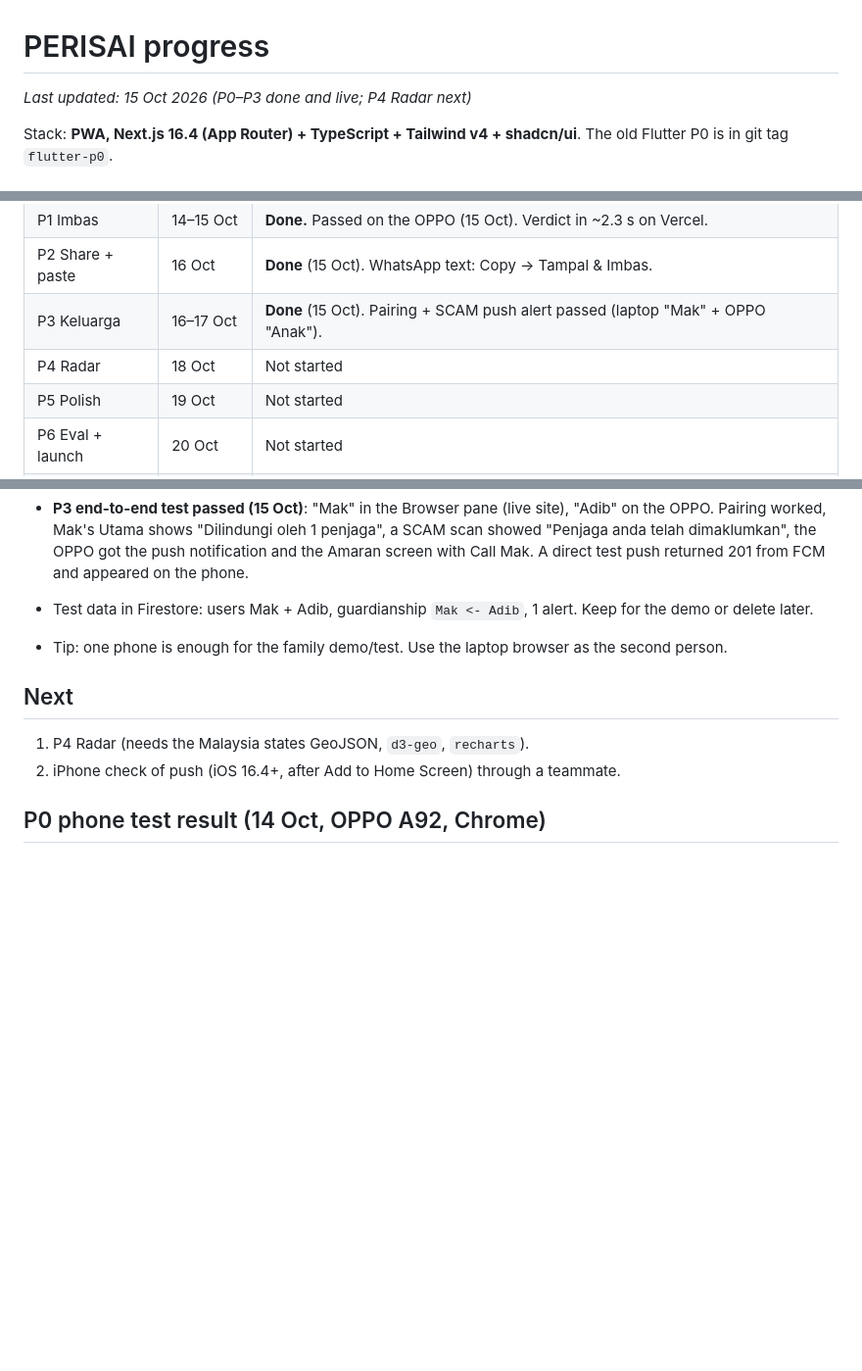
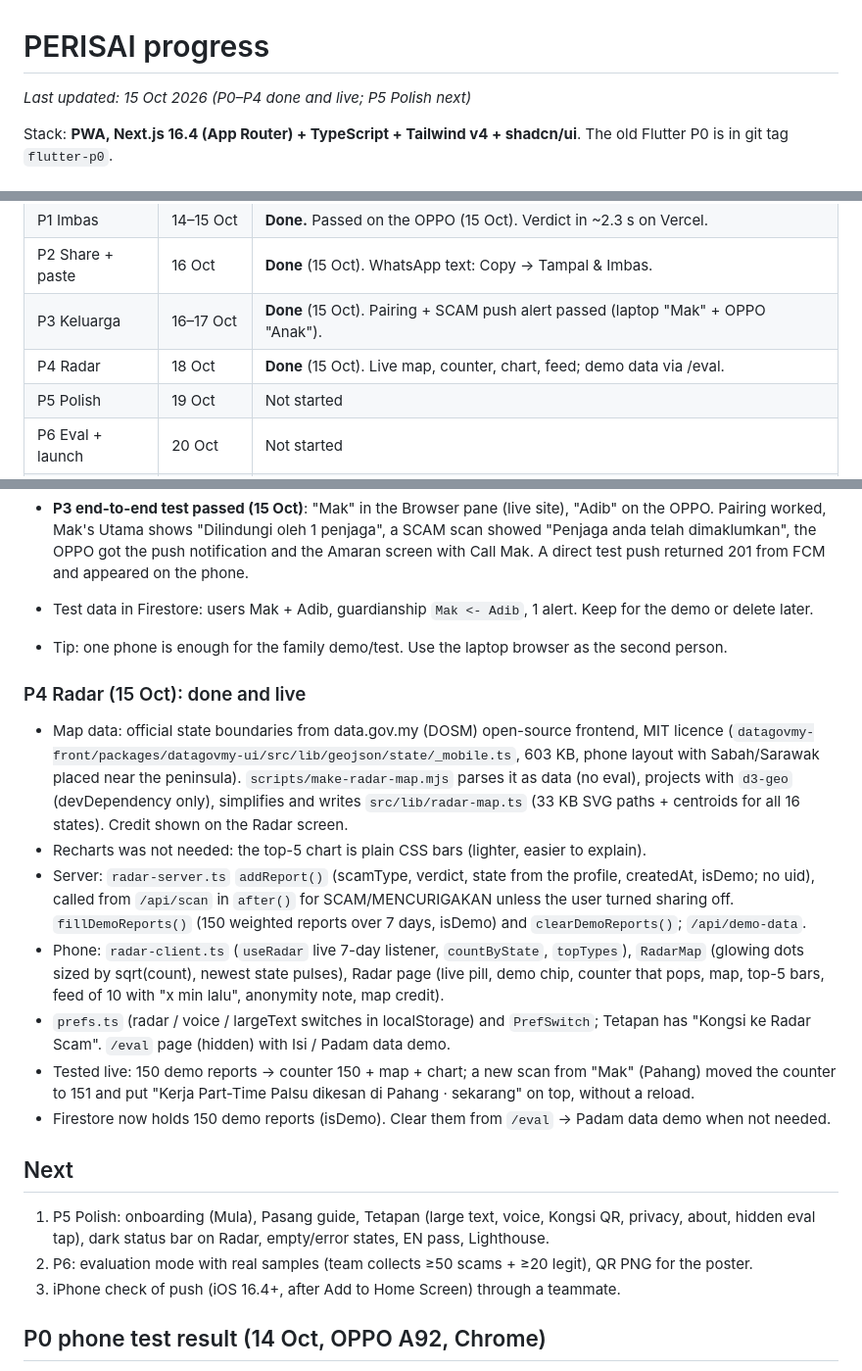
Before and after one commit to adibsyahid/perisai, a Markdown page: PROGRESS.md, 3 parts joined by grey strips. Shown at 98% size. Rendered like a GitHub page; blank space fills up the shorter version.

Commit message:
P4: done; record Radar build and test in PROGRESS.md
Co-Authored-By: Claude Opus 5.5 <noreply@anthropic.com>

```diff
--- a/PROGRESS.md
+++ b/PROGRESS.md
@@ -1,6 +1,6 @@
 # PERISAI progress
 
-_Last updated: 15 Oct 2026 (P0–P3 done and live; P4 Radar next)_
+_Last updated: 15 Oct 2026 (P0–P4 done and live; P5 Polish next)_
 
 Stack: **PWA, Next.js 16.4 (App Router) + TypeScript + Tailwind v4 + shadcn/ui**. The old Flutter P0 is in git tag `flutter-p0`.
 
@@ -11,7 +11,7 @@ Stack: **PWA, Next.js 16.4 (App Router) + TypeScript + Tailwind v4 + shadcn/ui**
 | P1 Imbas | 14–15 Oct | **Done.** Passed on the OPPO (15 Oct). Verdict in ~2.3 s on Vercel. |
 | P2 Share + paste | 16 Oct | **Done** (15 Oct). WhatsApp text: Copy → Tampal & Imbas. |
 | P3 Keluarga | 16–17 Oct | **Done** (15 Oct). Pairing + SCAM push alert passed (laptop "Mak" + OPPO "Anak"). |
-| P4 Radar | 18 Oct | Not started |
+| P4 Radar | 18 Oct | **Done** (15 Oct). Live map, counter, chart, feed; demo data via /eval. |
 | P5 Polish | 19 Oct | Not started |
 | P6 Eval + launch | 20 Oct | Not started |
 | Video + poster | 20–22 Oct | Submit by 22 Oct (hard deadline 23 Oct) |
@@ -142,9 +142,30 @@ so the WhatsApp demo uses Copy → **Tampal & Imbas**. Share to PERISAI still wo
 - Test data in Firestore: users Mak + Adib, guardianship `Mak <- Adib`, 1 alert. Keep for the demo or delete later.
 - Tip: one phone is enough for the family demo/test. Use the laptop browser as the second person.
 
+### P4 Radar (15 Oct): done and live
+- Map data: official state boundaries from data.gov.my (DOSM) open-source frontend, MIT licence
+  (`datagovmy-front/packages/datagovmy-ui/src/lib/geojson/state/_mobile.ts`, 603 KB, phone layout with
+  Sabah/Sarawak placed near the peninsula). `scripts/make-radar-map.mjs` parses it as data (no eval),
+  projects with `d3-geo` (devDependency only), simplifies and writes `src/lib/radar-map.ts` (33 KB SVG paths +
+  centroids for all 16 states). Credit shown on the Radar screen.
+- Recharts was not needed: the top-5 chart is plain CSS bars (lighter, easier to explain).
+- Server: `radar-server.ts` `addReport()` (scamType, verdict, state from the profile, createdAt, isDemo; no uid),
+  called from `/api/scan` in `after()` for SCAM/MENCURIGAKAN unless the user turned sharing off.
+  `fillDemoReports()` (150 weighted reports over 7 days, isDemo) and `clearDemoReports()`; `/api/demo-data`.
+- Phone: `radar-client.ts` (`useRadar` live 7-day listener, `countByState`, `topTypes`), `RadarMap` (glowing
+  dots sized by sqrt(count), newest state pulses), Radar page (live pill, demo chip, counter that pops,
+  map, top-5 bars, feed of 10 with "x min lalu", anonymity note, map credit).
+- `prefs.ts` (radar / voice / largeText switches in localStorage) and `PrefSwitch`; Tetapan has
+  "Kongsi ke Radar Scam". `/eval` page (hidden) with Isi / Padam data demo.
+- Tested live: 150 demo reports → counter 150 + map + chart; a new scan from "Mak" (Pahang) moved the counter
+  to 151 and put "Kerja Part-Time Palsu dikesan di Pahang · sekarang" on top, without a reload.
+- Firestore now holds 150 demo reports (isDemo). Clear them from `/eval` → Padam data demo when not needed.
+
 ## Next
-1. P4 Radar (needs the Malaysia states GeoJSON, `d3-geo`, `recharts`).
-2. iPhone check of push (iOS 16.4+, after Add to Home Screen) through a teammate.
+1. P5 Polish: onboarding (Mula), Pasang guide, Tetapan (large text, voice, Kongsi QR, privacy, about,
+   hidden eval tap), dark status bar on Radar, empty/error states, EN pass, Lighthouse.
+2. P6: evaluation mode with real samples (team collects ≥50 scams + ≥20 legit), QR PNG for the poster.
+3. iPhone check of push (iOS 16.4+, after Add to Home Screen) through a teammate.
 
 ## P0 phone test result (14 Oct, OPPO A92, Chrome)
 - Chrome menu shows **"Install and create shortcut"** (new name for installing a PWA). Installed fine, opens
```
